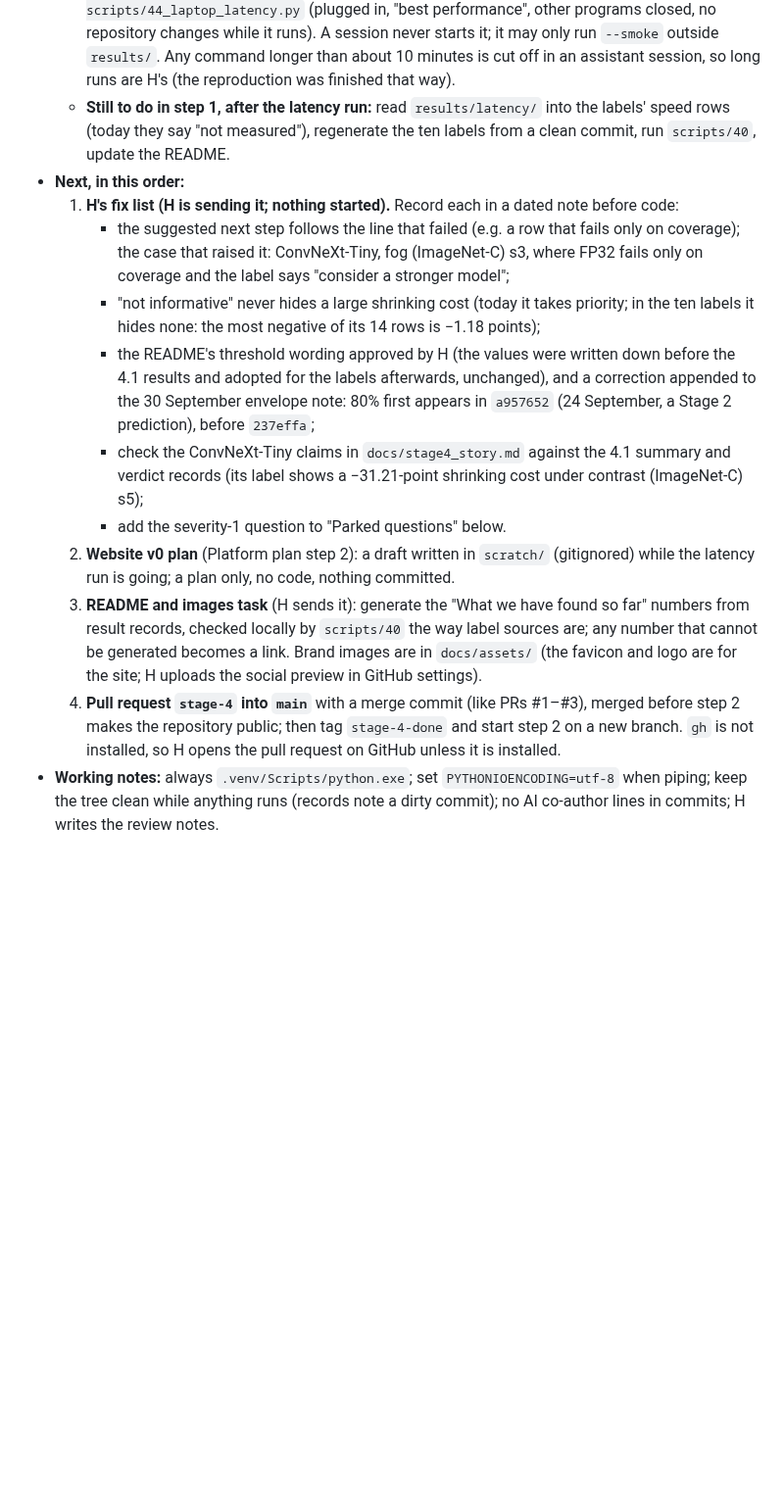
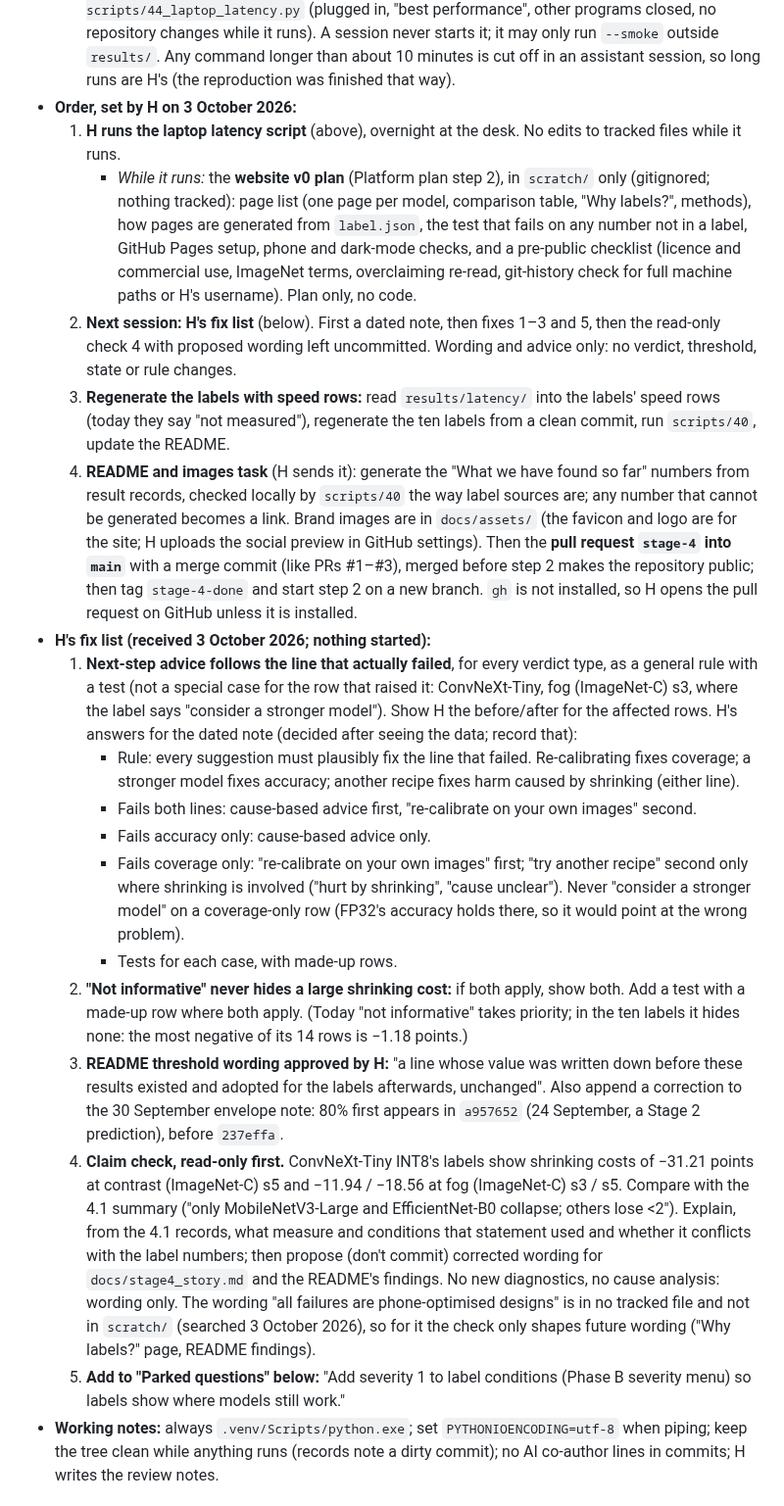
Before and after one commit to Vasco1290/Brokkr, a Markdown page: STATUS.md, the part around the change. Shown at 98% size. Rendered like a GitHub page; blank space fills up the shorter version.

Commit message:
STATUS: H's fix list with the answers for fix 1's dated note, and the order (latency run first, then fixes, labels with speed rows, README and images, pull request)

```diff
--- a/STATUS.md
+++ b/STATUS.md
@@ -30,32 +30,60 @@ Read this first; it replaces `docs/HANDOFF.md` (written 1 October, now out of da
     programs closed, no repository changes while it runs). A session never starts it; it may only run
     `--smoke` outside `results/`. Any command longer than about 10 minutes is cut off in an assistant
     session, so long runs are H's (the reproduction was finished that way).
-  - **Still to do in step 1, after the latency run:** read `results/latency/` into the labels' speed
-    rows (today they say "not measured"), regenerate the ten labels from a clean commit, run
-    `scripts/40`, update the README.
-- **Next, in this order:**
-  1. **H's fix list (H is sending it; nothing started).** Record each in a dated note before code:
-     - the suggested next step follows the line that failed (e.g. a row that fails only on coverage);
-       the case that raised it: ConvNeXt-Tiny, fog (ImageNet-C) s3, where FP32 fails only on coverage
-       and the label says "consider a stronger model";
-     - "not informative" never hides a large shrinking cost (today it takes priority; in the ten labels
-       it hides none: the most negative of its 14 rows is −1.18 points);
-     - the README's threshold wording approved by H (the values were written down before the 4.1
-       results and adopted for the labels afterwards, unchanged), and a correction appended to the
-       30 September envelope note: 80% first appears in `a957652` (24 September, a Stage 2
-       prediction), before `237effa`;
-     - check the ConvNeXt-Tiny claims in `docs/stage4_story.md` against the 4.1 summary and verdict
-       records (its label shows a −31.21-point shrinking cost under contrast (ImageNet-C) s5);
-     - add the severity-1 question to "Parked questions" below.
-  2. **Website v0 plan** (Platform plan step 2): a draft written in `scratch/` (gitignored) while the
-     latency run is going; a plan only, no code, nothing committed.
-  3. **README and images task** (H sends it): generate the "What we have found so far" numbers from
+- **Order, set by H on 3 October 2026:**
+  1. **H runs the laptop latency script** (above), overnight at the desk. No edits to tracked files
+     while it runs.
+     - *While it runs:* the **website v0 plan** (Platform plan step 2), in `scratch/` only (gitignored;
+       nothing tracked): page list (one page per model, comparison table, "Why labels?", methods), how
+       pages are generated from `label.json`, the test that fails on any number not in a label, GitHub
+       Pages setup, phone and dark-mode checks, and a pre-public checklist (licence and commercial
+       use, ImageNet terms, overclaiming re-read, git-history check for full machine paths or H's
+       username). Plan only, no code.
+  2. **Next session: H's fix list** (below). First a dated note, then fixes 1–3 and 5, then the
+     read-only check 4 with proposed wording left uncommitted. Wording and advice only: no verdict,
+     threshold, state or rule changes.
+  3. **Regenerate the labels with speed rows:** read `results/latency/` into the labels' speed rows
+     (today they say "not measured"), regenerate the ten labels from a clean commit, run `scripts/40`,
+     update the README.
+  4. **README and images task** (H sends it): generate the "What we have found so far" numbers from
      result records, checked locally by `scripts/40` the way label sources are; any number that cannot
      be generated becomes a link. Brand images are in `docs/assets/` (the favicon and logo are for the
-     site; H uploads the social preview in GitHub settings).
-  4. **Pull request `stage-4` into `main`** with a merge commit (like PRs #1–#3), merged before step 2
-     makes the repository public; then tag `stage-4-done` and start step 2 on a new branch. `gh` is not
-     installed, so H opens the pull request on GitHub unless it is installed.
+     site; H uploads the social preview in GitHub settings). Then the **pull request `stage-4` into
+     `main`** with a merge commit (like PRs #1–#3), merged before step 2 makes the repository public;
+     then tag `stage-4-done` and start step 2 on a new branch. `gh` is not installed, so H opens the
+     pull request on GitHub unless it is installed.
+- **H's fix list (received 3 October 2026; nothing started):**
+  1. **Next-step advice follows the line that actually failed**, for every verdict type, as a general
+     rule with a test (not a special case for the row that raised it: ConvNeXt-Tiny, fog (ImageNet-C)
+     s3, where the label says "consider a stronger model"). Show H the before/after for the affected
+     rows. H's answers for the dated note (decided after seeing the data; record that):
+     - Rule: every suggestion must plausibly fix the line that failed. Re-calibrating fixes coverage;
+       a stronger model fixes accuracy; another recipe fixes harm caused by shrinking (either line).
+     - Fails both lines: cause-based advice first, "re-calibrate on your own images" second.
+     - Fails accuracy only: cause-based advice only.
+     - Fails coverage only: "re-calibrate on your own images" first; "try another recipe" second only
+       where shrinking is involved ("hurt by shrinking", "cause unclear"). Never "consider a stronger
+       model" on a coverage-only row (FP32's accuracy holds there, so it would point at the wrong
+       problem).
+     - Tests for each case, with made-up rows.
+  2. **"Not informative" never hides a large shrinking cost:** if both apply, show both. Add a test
+     with a made-up row where both apply. (Today "not informative" takes priority; in the ten labels it
+     hides none: the most negative of its 14 rows is −1.18 points.)
+  3. **README threshold wording approved by H:** "a line whose value was written down before these
+     results existed and adopted for the labels afterwards, unchanged". Also append a correction to
+     the 30 September envelope note: 80% first appears in `a957652` (24 September, a Stage 2
+     prediction), before `237effa`.
+  4. **Claim check, read-only first.** ConvNeXt-Tiny INT8's labels show shrinking costs of −31.21
+     points at contrast (ImageNet-C) s5 and −11.94 / −18.56 at fog (ImageNet-C) s3 / s5. Compare with
+     the 4.1 summary ("only MobileNetV3-Large and EfficientNet-B0 collapse; others lose <2"). Explain,
+     from the 4.1 records, what measure and conditions that statement used and whether it conflicts
+     with the label numbers; then propose (don't commit) corrected wording for `docs/stage4_story.md`
+     and the README's findings. No new diagnostics, no cause analysis: wording only. The wording "all
+     failures are phone-optimised designs" is in no tracked file and not in `scratch/` (searched 3
+     October 2026), so for it the check only shapes future wording ("Why labels?" page, README
+     findings).
+  5. **Add to "Parked questions" below:** "Add severity 1 to label conditions (Phase B severity menu)
+     so labels show where models still work."
 - **Working notes:** always `.venv/Scripts/python.exe`; set `PYTHONIOENCODING=utf-8` when piping;
   keep the tree clean while anything runs (records note a dirty commit); no AI co-author lines in
   commits; H writes the review notes.
```
